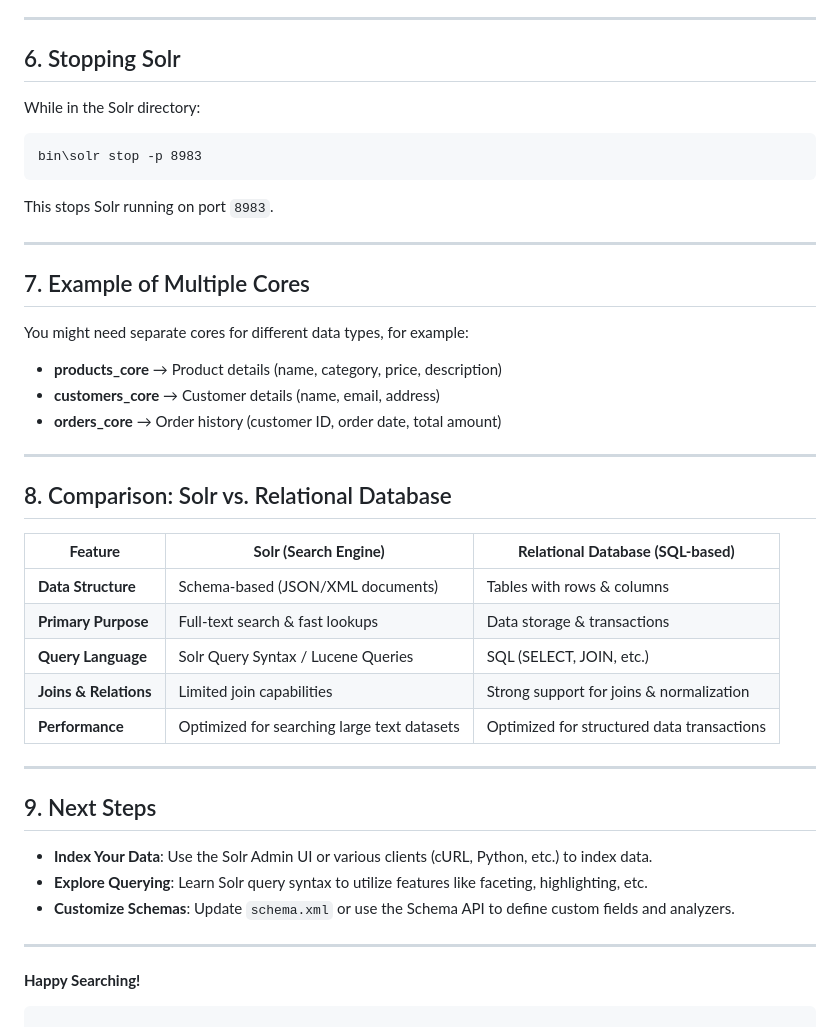
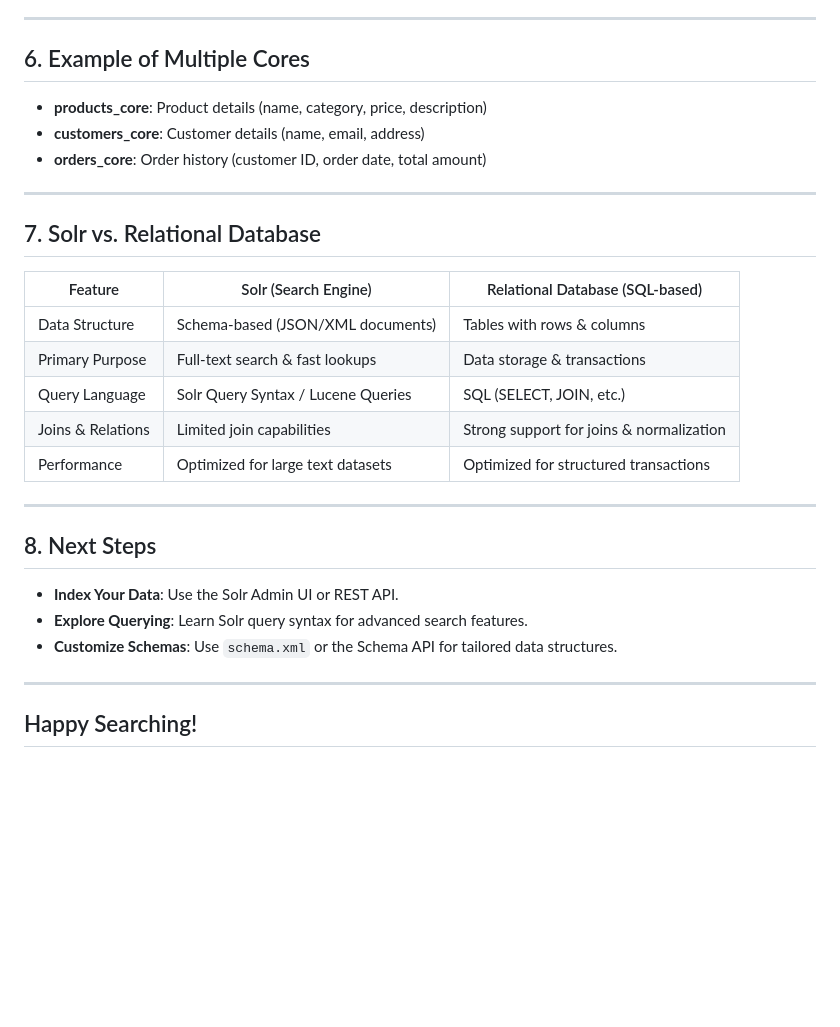
Before and after one commit to tej172/SC4021-Information-Retrieval, a Markdown page: README.md, the part around one of its changes. Rendered like a GitHub page; blank space fills up the shorter version.

````diff
--- a/README.md
+++ b/README.md
@@ -148,45 +123,32 @@ cd ..
 
 ---
 
-## 6. Stopping Solr
+## 6. Example of Multiple Cores
 
-While in the Solr directory:
-```cmd
-bin\solr stop -p 8983
-```
-This stops Solr running on port `8983`.
+- **products_core**: Product details (name, category, price, description)
+- **customers_core**: Customer details (name, email, address)
+- **orders_core**: Order history (customer ID, order date, total amount)
 
 ---
 
-## 7. Example of Multiple Cores
+## 7. Solr vs. Relational Database
 
-You might need separate cores for different data types, for example:
-
-- **products_core** → Product details (name, category, price, description)
-- **customers_core** → Customer details (name, email, address)
-- **orders_core** → Order history (customer ID, order date, total amount)
+| Feature             | Solr (Search Engine)                  | Relational Database (SQL-based)         |
+|---------------------|---------------------------------------|---------------------------------------|
+| Data Structure     | Schema-based (JSON/XML documents)    | Tables with rows & columns             |
+| Primary Purpose    | Full-text search & fast lookups       | Data storage & transactions            |
+| Query Language     | Solr Query Syntax / Lucene Queries    | SQL (SELECT, JOIN, etc.)               |
+| Joins & Relations  | Limited join capabilities             | Strong support for joins & normalization|
+| Performance        | Optimized for large text datasets     | Optimized for structured transactions  |
 
 ---
 
-## 8. Comparison: Solr vs. Relational Database
+## 8. Next Steps
 
-| **Feature**         | **Solr (Search Engine)**                       | **Relational Database (SQL-based)**       |
-|---------------------|------------------------------------------------|-------------------------------------------|
-| **Data Structure**  | Schema-based (JSON/XML documents)             | Tables with rows & columns                |
-| **Primary Purpose** | Full-text search & fast lookups               | Data storage & transactions               |
-| **Query Language**  | Solr Query Syntax / Lucene Queries            | SQL (SELECT, JOIN, etc.)                 |
-| **Joins & Relations** | Limited join capabilities                   | Strong support for joins & normalization  |
-| **Performance**     | Optimized for searching large text datasets   | Optimized for structured data transactions|
+- **Index Your Data**: Use the Solr Admin UI or REST API.
+- **Explore Querying**: Learn Solr query syntax for advanced search features.
+- **Customize Schemas**: Use `schema.xml` or the Schema API for tailored data structures.
 
 ---
 
-## 9. Next Steps
-
-- **Index Your Data**: Use the Solr Admin UI or various clients (cURL, Python, etc.) to index data.
-- **Explore Querying**: Learn Solr query syntax to utilize features like faceting, highlighting, etc.
-- **Customize Schemas**: Update `schema.xml` or use the Schema API to define custom fields and analyzers.
-
----
-
-**Happy Searching!**
-```
+## Happy Searching!
````
Also changed, not shown: other parts of README.md (+86 -111 lines).
